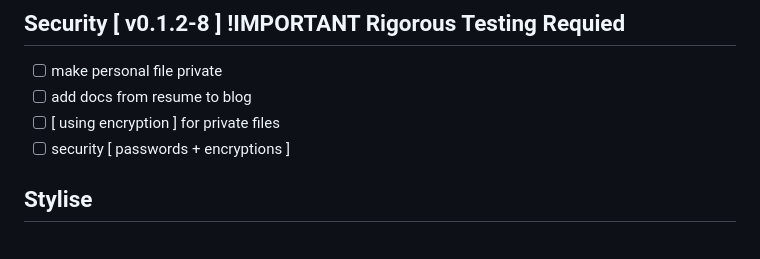
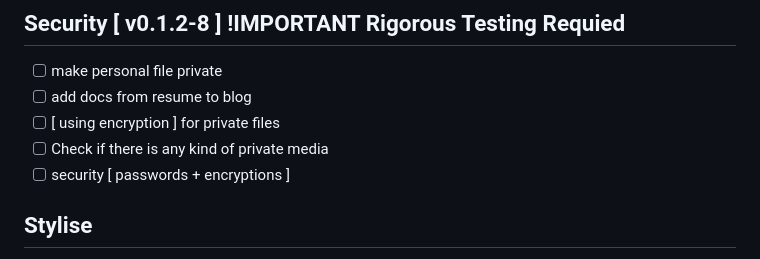
Before and after one commit to ksurajsingh/ksurajsingh.github.io, a Markdown page: Readme.md, the part around the change. GitHub-like rendering.

Commit message:
chore(readme):update

```diff
--- a/Readme.md
+++ b/Readme.md
@@ -126,6 +126,7 @@ Modify the following to the dev phases / stages
 - [ ] make personal file private
 - [ ] add docs from resume to blog
 - [ ] [ using encryption ] for private files
+- [ ] Check if there is any kind of private media
 - [ ] security [ passwords + encryptions ]
 
 ## Stylise
```
